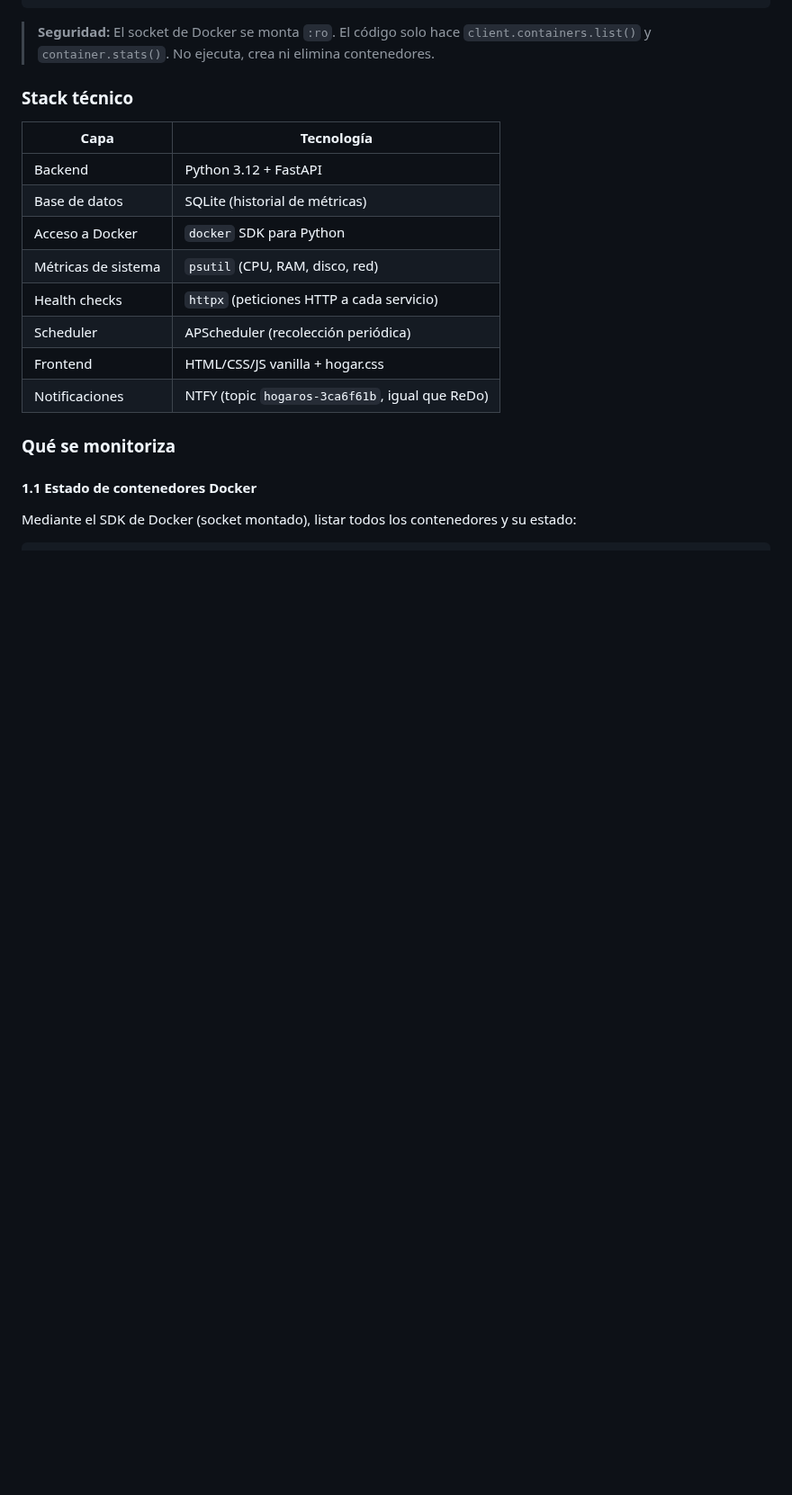
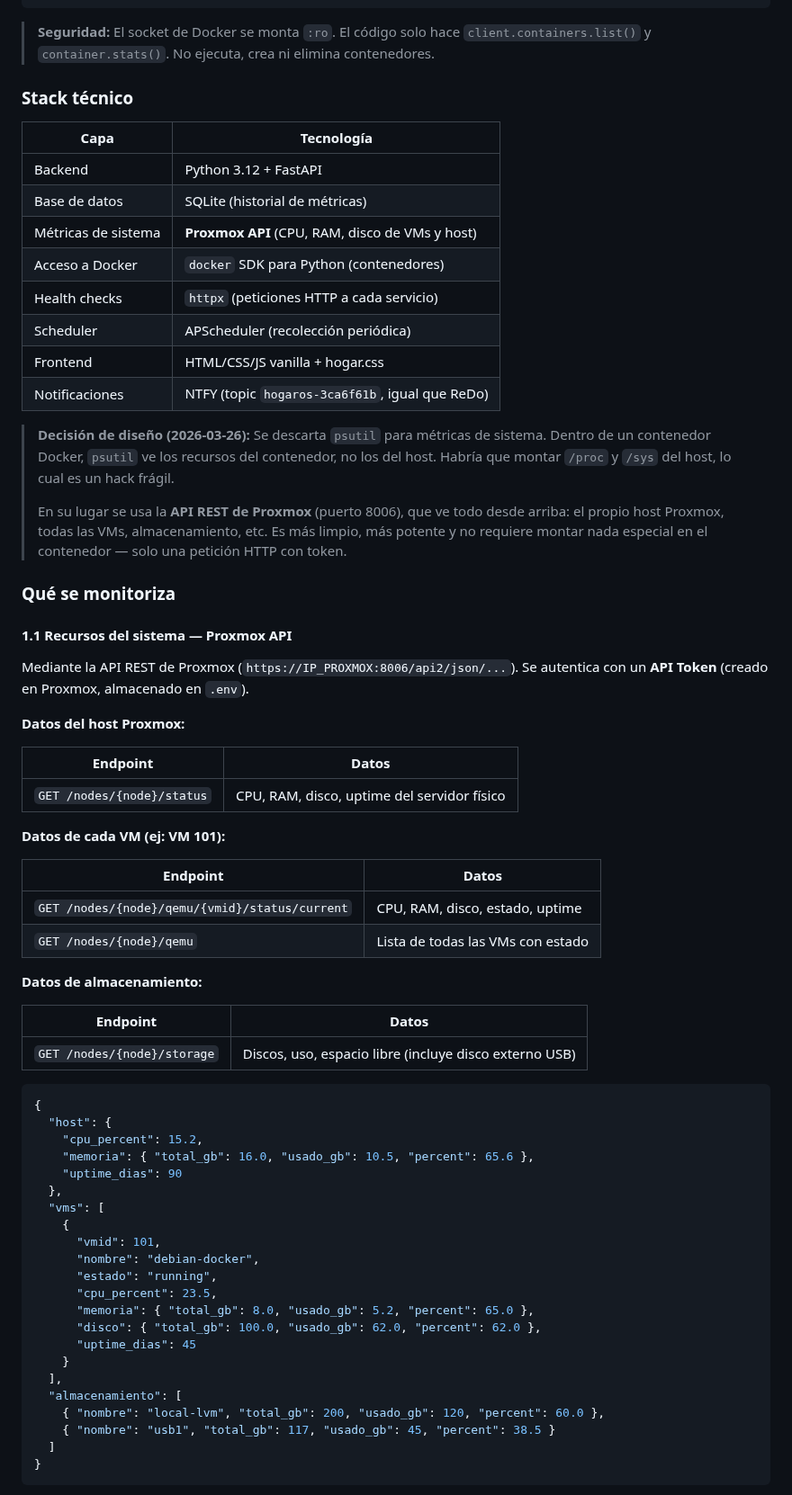
Before and after one commit to acabellan1868-prog/hogarOS, a Markdown page: mejoras.md, the part around one of its changes. Shown at 90% size. GitHub-like rendering; blank space fills up the shorter version.

````diff
--- a/mejoras.md
+++ b/mejoras.md
@@ -71,15 +71,69 @@ Docker Compose (hogarOS)
 |---|---|
 | Backend | Python 3.12 + FastAPI |
 | Base de datos | SQLite (historial de métricas) |
-| Acceso a Docker | `docker` SDK para Python |
-| Métricas de sistema | `psutil` (CPU, RAM, disco, red) |
+| Métricas de sistema | **Proxmox API** (CPU, RAM, disco de VMs y host) |
+| Acceso a Docker | `docker` SDK para Python (contenedores) |
 | Health checks | `httpx` (peticiones HTTP a cada servicio) |
 | Scheduler | APScheduler (recolección periódica) |
 | Frontend | HTML/CSS/JS vanilla + hogar.css |
 | Notificaciones | NTFY (topic `hogaros-3ca6f61b`, igual que ReDo) |
 
+> **Decisión de diseño (2026-03-26):** Se descarta `psutil` para métricas de sistema.
+> Dentro de un contenedor Docker, `psutil` ve los recursos del contenedor, no los del
+> host. Habría que montar `/proc` y `/sys` del host, lo cual es un hack frágil.
+>
+> En su lugar se usa la **API REST de Proxmox** (puerto 8006), que ve todo desde arriba:
+> el propio host Proxmox, todas las VMs, almacenamiento, etc. Es más limpio, más potente
+> y no requiere montar nada especial en el contenedor — solo una petición HTTP con token.
+
 ### Qué se monitoriza
 
-#### 1.1 Estado de contenedores Docker
+#### 1.1 Recursos del sistema — Proxmox API
 
-Mediante el SDK de Docker (socket montado), listar todos los contenedores y su estado:
+Mediante la API REST de Proxmox (`https://IP_PROXMOX:8006/api2/json/...`).
+Se autentica con un **API Token** (creado en Proxmox, almacenado en `.env`).
+
+**Datos del host Proxmox:**
+
+| Endpoint | Datos |
+|---|---|
+| `GET /nodes/{node}/status` | CPU, RAM, disco, uptime del servidor físico |
+
+**Datos de cada VM (ej: VM 101):**
+
+| Endpoint | Datos |
+|---|---|
+| `GET /nodes/{node}/qemu/{vmid}/status/current` | CPU, RAM, disco, estado, uptime |
+| `GET /nodes/{node}/qemu` | Lista de todas las VMs con estado |
+
+**Datos de almacenamiento:**
+
+| Endpoint | Datos |
+|---|---|
+| `GET /nodes/{node}/storage` | Discos, uso, espacio libre (incluye disco externo USB) |
+
+```json
+{
+  "host": {
+    "cpu_percent": 15.2,
+    "memoria": { "total_gb": 16.0, "usado_gb": 10.5, "percent": 65.6 },
+    "uptime_dias": 90
+  },
+  "vms": [
+    {
+      "vmid": 101,
+      "nombre": "debian-docker",
+      "estado": "running",
+      "cpu_percent": 23.5,
+      "memoria": { "total_gb": 8.0, "usado_gb": 5.2, "percent": 65.0 },
+      "disco": { "total_gb": 100.0, "usado_gb": 62.0, "percent": 62.0 },
+      "uptime_dias": 45
+    }
+  ],
+  "almacenamiento": [
+    { "nombre": "local-lvm", "total_gb": 200, "usado_gb": 120, "percent": 60.0 },
+    { "nombre": "usb1", "total_gb": 117, "usado_gb": 45, "percent": 38.5 }
+  ]
+}
+```
+
````
Also changed, not shown: other parts of mejoras.md (+72 -37 lines).
